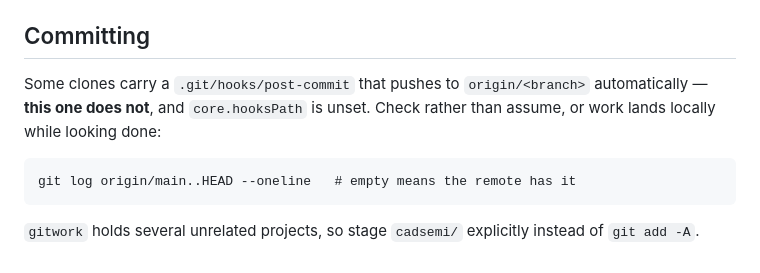
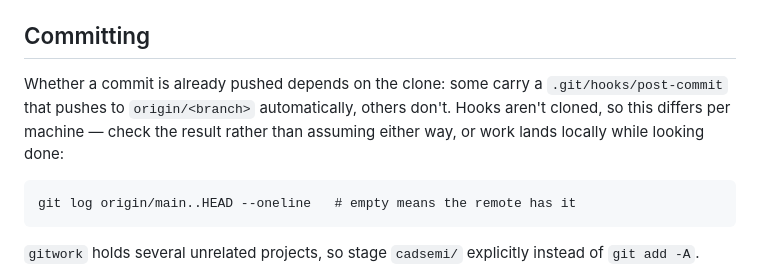
Before and after one commit to river235711/gitwork, a Markdown page: cadsemi/CLAUDE.md, the part around the change. Drawn GitHub-style.

Commit message:
cadsemi: the post-commit hook is per-clone, not absent
The note said this clone has no post-commit hook; the machine it was
written on didn't, but others do -- hooks live in .git/hooks and are
never cloned, so neither "it pushes" nor "it doesn't" holds everywhere.

Keeps the check, which is what actually settles it on any machine, and
drops the claim about which side this clone falls on.

Co-Authored-By: Claude Opus 5 <noreply@anthropic.com>
Claude-Session: https://claude.ai/code/session_01Lt64HjAbqVZqkk1uSdYsxm

````diff
--- a/cadsemi/CLAUDE.md
+++ b/cadsemi/CLAUDE.md
@@ -69,7 +69,7 @@ Renaming a service touches five places: the card `id`, the card `<h3>`, the foot
 
 ## Committing
 
-Some clones carry a `.git/hooks/post-commit` that pushes to `origin/<branch>` automatically — **this one does not**, and `core.hooksPath` is unset. Check rather than assume, or work lands locally while looking done:
+Whether a commit is already pushed depends on the clone: some carry a `.git/hooks/post-commit` that pushes to `origin/<branch>` automatically, others don't. Hooks aren't cloned, so this differs per machine — check the result rather than assuming either way, or work lands locally while looking done:
 
 ```
 git log origin/main..HEAD --oneline   # empty means the remote has it
````
